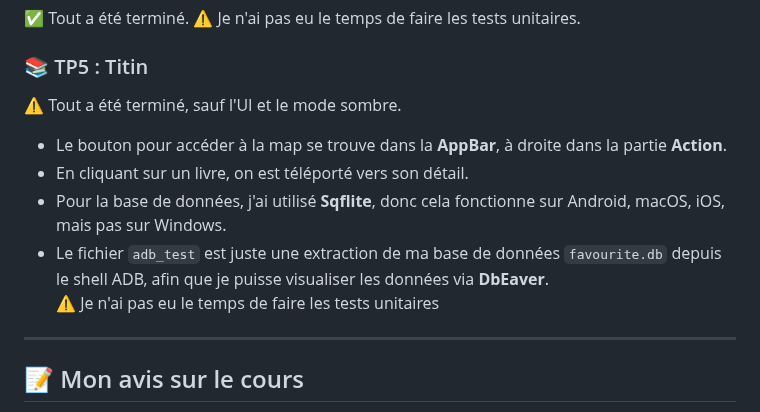
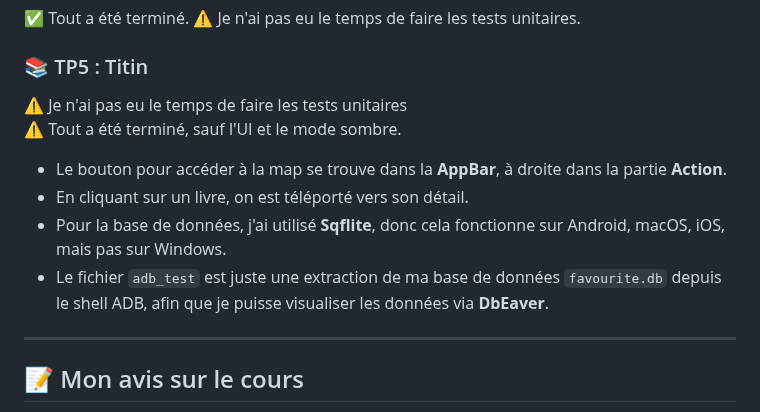
Before and after one commit to Leknif571/td_m_flutter, a Markdown page: README.md, the part around the change. Rendered like a GitHub page.

```diff
--- a/README.md
+++ b/README.md
@@ -45,12 +45,13 @@ Map<int, String?> returnTable(List listImage) {
 ⚠️ Je n'ai pas eu le temps de faire les tests unitaires.
 
 ### 📚 TP5 : Titin
+⚠️ Je n'ai pas eu le temps de faire les tests unitaires
 ⚠️ Tout a été terminé, sauf l'UI et le mode sombre.
 - Le bouton pour accéder à la map se trouve dans la **AppBar**, à droite dans la partie **Action**.
 - En cliquant sur un livre, on est téléporté vers son détail.
 - Pour la base de données, j'ai utilisé **Sqflite**, donc cela fonctionne sur Android, macOS, iOS, mais pas sur Windows.
 - Le fichier `adb_test` est juste une extraction de ma base de données `favourite.db` depuis le shell ADB, afin que je puisse visualiser les données via **DbEaver**.
-⚠️ Je n'ai pas eu le temps de faire les tests unitaires
+
 
 ---
 
```
